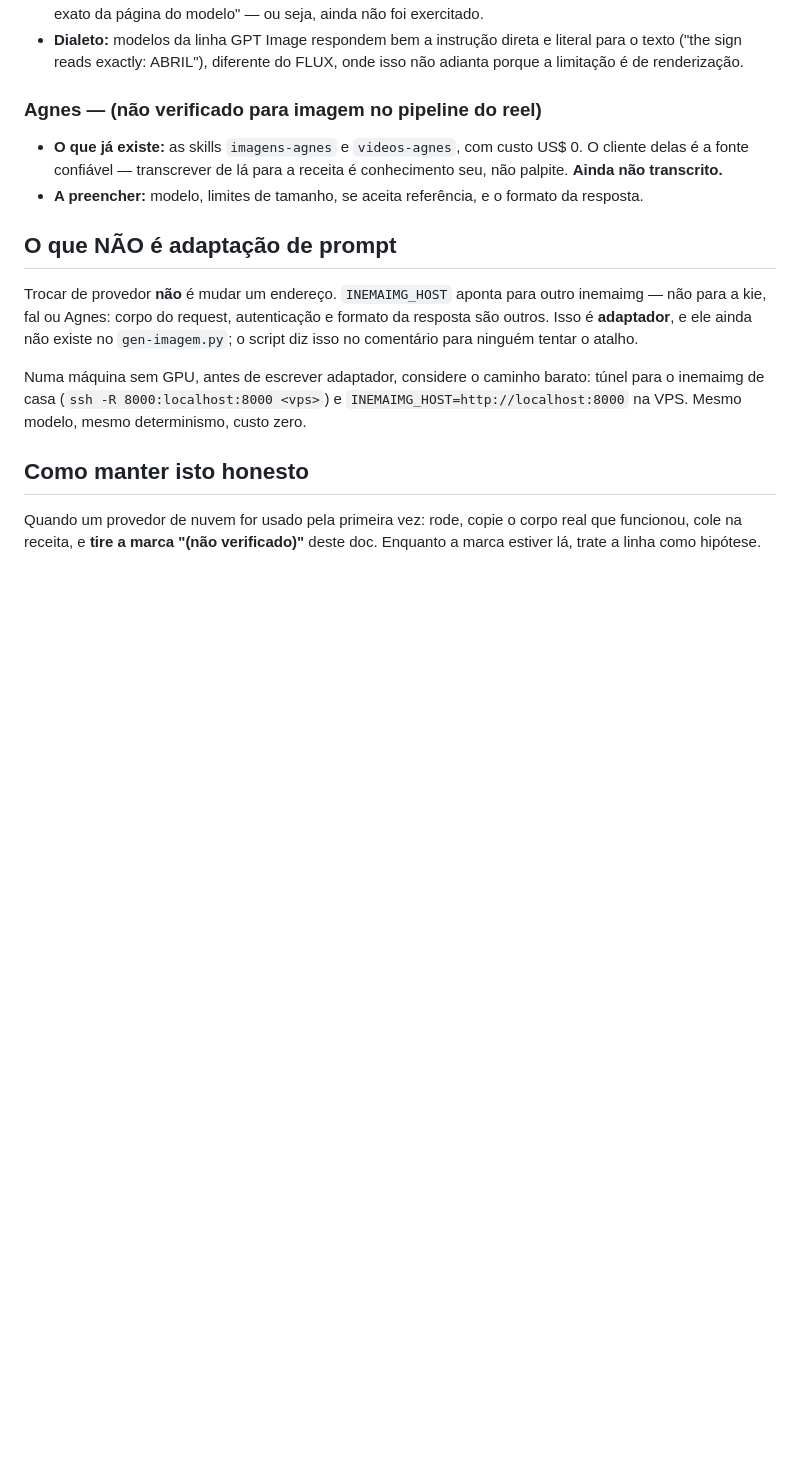
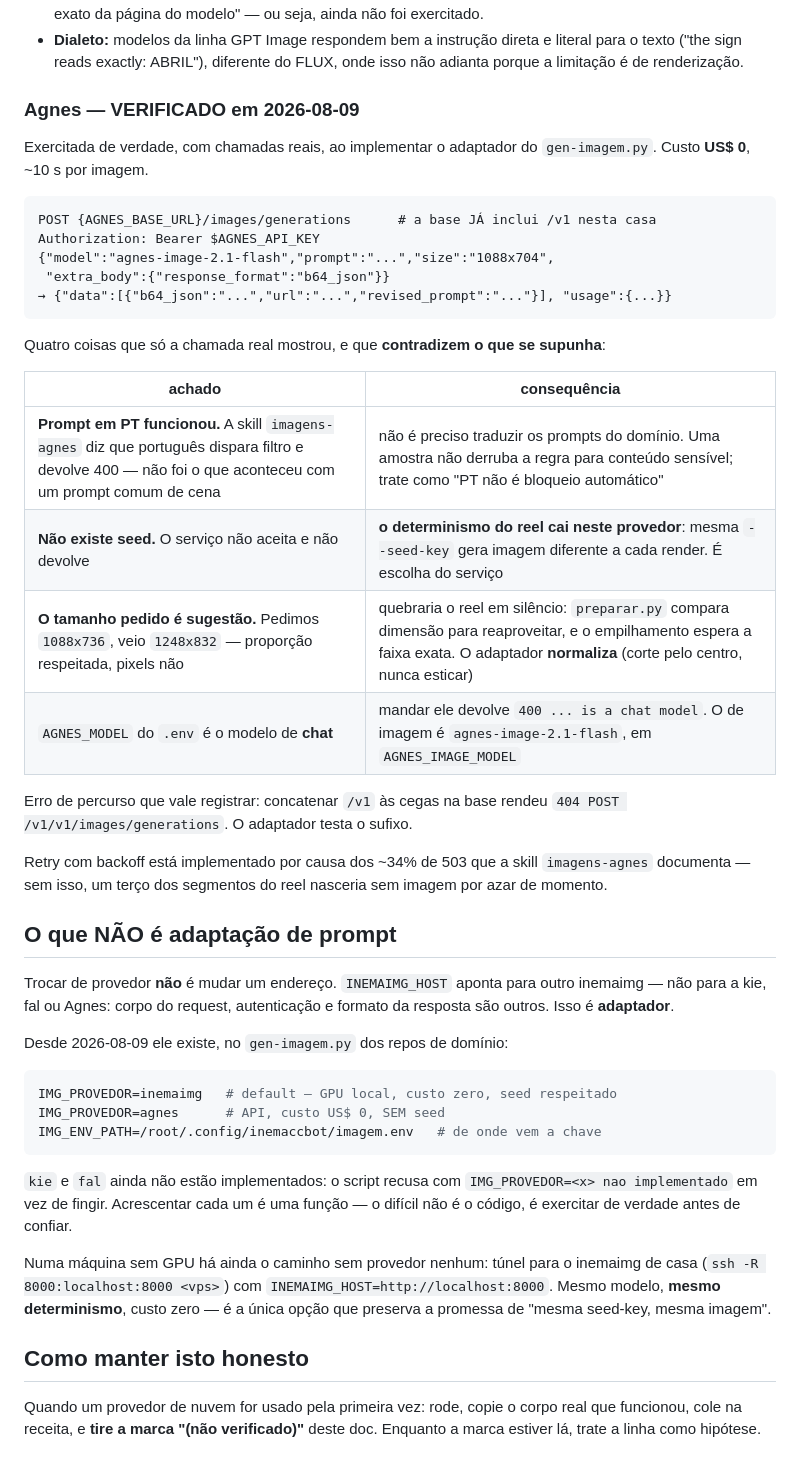
Before and after one commit to inematds/inemaimg, a Markdown page: docs/prompt-por-provedor.md, the part around the change. Drawn GitHub-style; blank space fills up the shorter version.

Commit message:
Agnes sai de '(não verificado)': foi exercitada de verdade
Quatro achados que só a chamada real dá, e três contrariam o que se supunha:
prompt em PT NÃO foi bloqueado; não existe seed (o determinismo do reel cai
neste provedor); o tamanho pedido é sugestão (pedimos 1088x736, veio 1248x832);
e o AGNES_MODEL do .env é o modelo de chat, que devolve 400.

E o adaptador deixou de ser hipótese: existe no gen-imagem.py dos domínios,
com inemaimg (default) e agnes. kie e fal recusam explicitamente em vez de fingir.

Co-Authored-By: Claude Opus 5 <noreply@anthropic.com>

````diff
--- a/docs/prompt-por-provedor.md
+++ b/docs/prompt-por-provedor.md
@@ -75,25 +75,57 @@ dez minutos de preenchimento honesto evitam tentativa-e-erro **paga**.
   literal para o texto ("the sign reads exactly: ABRIL"), diferente do FLUX, onde
   isso não adianta porque a limitação é de renderização.
 
-### Agnes — (não verificado para imagem no pipeline do reel)
+### Agnes — **VERIFICADO em 2026-08-09**
 
-- **O que já existe:** as skills `imagens-agnes` e `videos-agnes`, com custo US$ 0.
-  O cliente delas é a fonte confiável — transcrever de lá para a receita é
-  conhecimento seu, não palpite. **Ainda não transcrito.**
-- **A preencher:** modelo, limites de tamanho, se aceita referência, e o formato da
-  resposta.
+Exercitada de verdade, com chamadas reais, ao implementar o adaptador do
+`gen-imagem.py`. Custo **US$ 0**, ~10 s por imagem.
+
+```
+POST {AGNES_BASE_URL}/images/generations      # a base JÁ inclui /v1 nesta casa
+Authorization: Bearer $AGNES_API_KEY
+{"model":"agnes-image-2.1-flash","prompt":"...","size":"1088x704",
+ "extra_body":{"response_format":"b64_json"}}
+→ {"data":[{"b64_json":"...","url":"...","revised_prompt":"..."}], "usage":{...}}
+```
+
+Quatro coisas que só a chamada real mostrou, e que **contradizem o que se supunha**:
+
+| achado | consequência |
+|---|---|
+| **Prompt em PT funcionou.** A skill `imagens-agnes` diz que português dispara filtro e devolve 400 — não foi o que aconteceu com um prompt comum de cena | não é preciso traduzir os prompts do domínio. Uma amostra não derruba a regra para conteúdo sensível; trate como "PT não é bloqueio automático" |
+| **Não existe seed.** O serviço não aceita e não devolve | **o determinismo do reel cai neste provedor**: mesma `--seed-key` gera imagem diferente a cada render. É escolha do serviço |
+| **O tamanho pedido é sugestão.** Pedimos `1088x736`, veio `1248x832` — proporção respeitada, pixels não | quebraria o reel em silêncio: `preparar.py` compara dimensão para reaproveitar, e o empilhamento espera a faixa exata. O adaptador **normaliza** (corte pelo centro, nunca esticar) |
+| `AGNES_MODEL` do `.env` é o modelo de **chat** | mandar ele devolve `400 ... is a chat model`. O de imagem é `agnes-image-2.1-flash`, em `AGNES_IMAGE_MODEL` |
+
+Erro de percurso que vale registrar: concatenar `/v1` às cegas na base rendeu
+`404 POST /v1/v1/images/generations`. O adaptador testa o sufixo.
+
+Retry com backoff está implementado por causa dos ~34% de 503 que a skill
+`imagens-agnes` documenta — sem isso, um terço dos segmentos do reel nasceria sem
+imagem por azar de momento.
 
 ## O que NÃO é adaptação de prompt
 
 Trocar de provedor **não** é mudar um endereço. `INEMAIMG_HOST` aponta para outro
 inemaimg — não para a kie, fal ou Agnes: corpo do request, autenticação e formato da
-resposta são outros. Isso é **adaptador**, e ele ainda não existe no
-`gen-imagem.py`; o script diz isso no comentário para ninguém tentar o atalho.
+resposta são outros. Isso é **adaptador**.
 
-Numa máquina sem GPU, antes de escrever adaptador, considere o caminho barato:
-túnel para o inemaimg de casa (`ssh -R 8000:localhost:8000 <vps>`) e
-`INEMAIMG_HOST=http://localhost:8000` na VPS. Mesmo modelo, mesmo determinismo,
-custo zero.
+Desde 2026-08-09 ele existe, no `gen-imagem.py` dos repos de domínio:
+
+```bash
+IMG_PROVEDOR=inemaimg   # default — GPU local, custo zero, seed respeitado
+IMG_PROVEDOR=agnes      # API, custo US$ 0, SEM seed
+IMG_ENV_PATH=/root/.config/inemaccbot/imagem.env   # de onde vem a chave
+```
+
+`kie` e `fal` ainda não estão implementados: o script recusa com
+`IMG_PROVEDOR=<x> nao implementado` em vez de fingir. Acrescentar cada um é uma
+função — o difícil não é o código, é exercitar de verdade antes de confiar.
+
+Numa máquina sem GPU há ainda o caminho sem provedor nenhum: túnel para o inemaimg
+de casa (`ssh -R 8000:localhost:8000 <vps>`) com `INEMAIMG_HOST=http://localhost:8000`.
+Mesmo modelo, **mesmo determinismo**, custo zero — é a única opção que preserva a
+promessa de "mesma seed-key, mesma imagem".
 
 ## Como manter isto honesto
 
````
